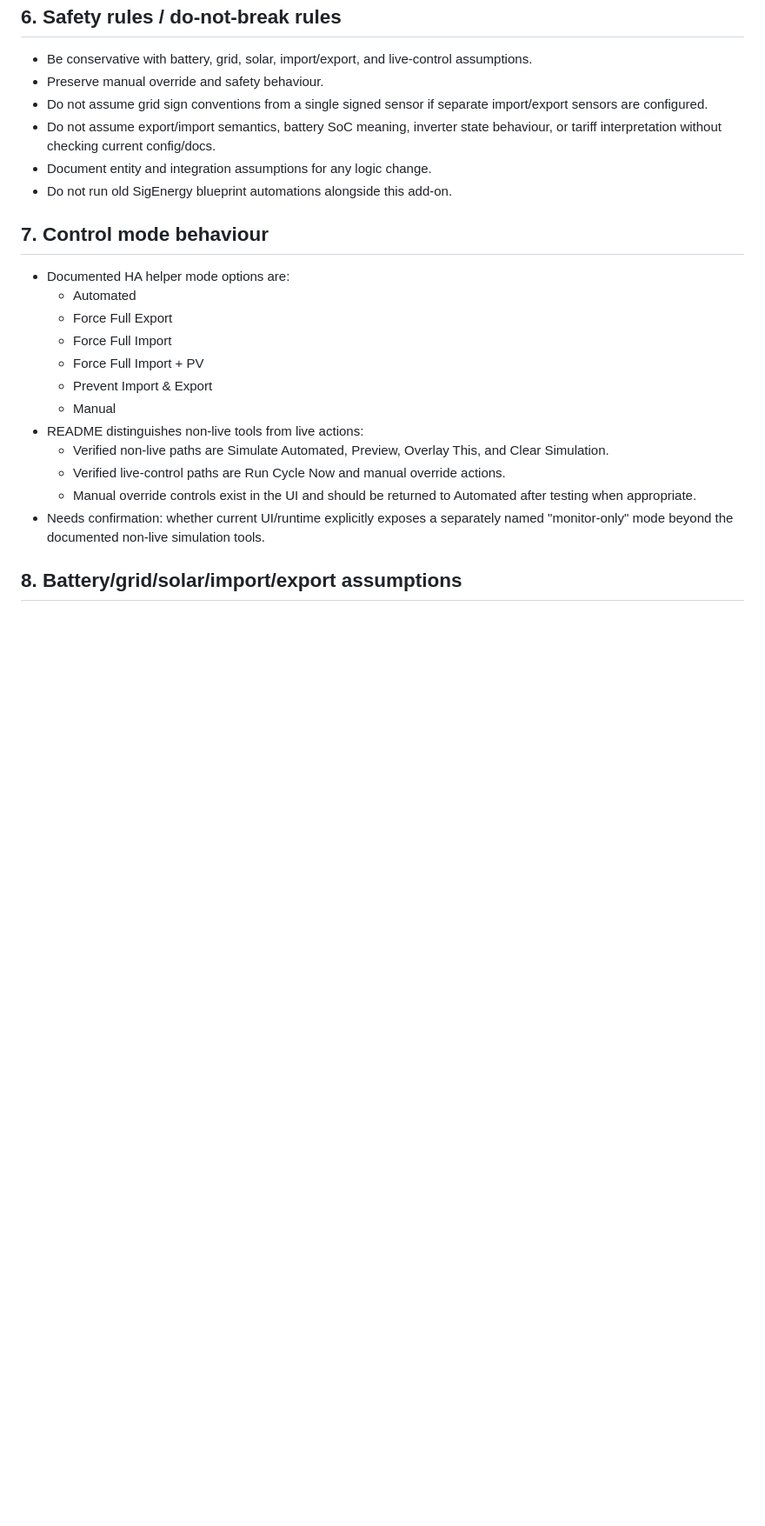
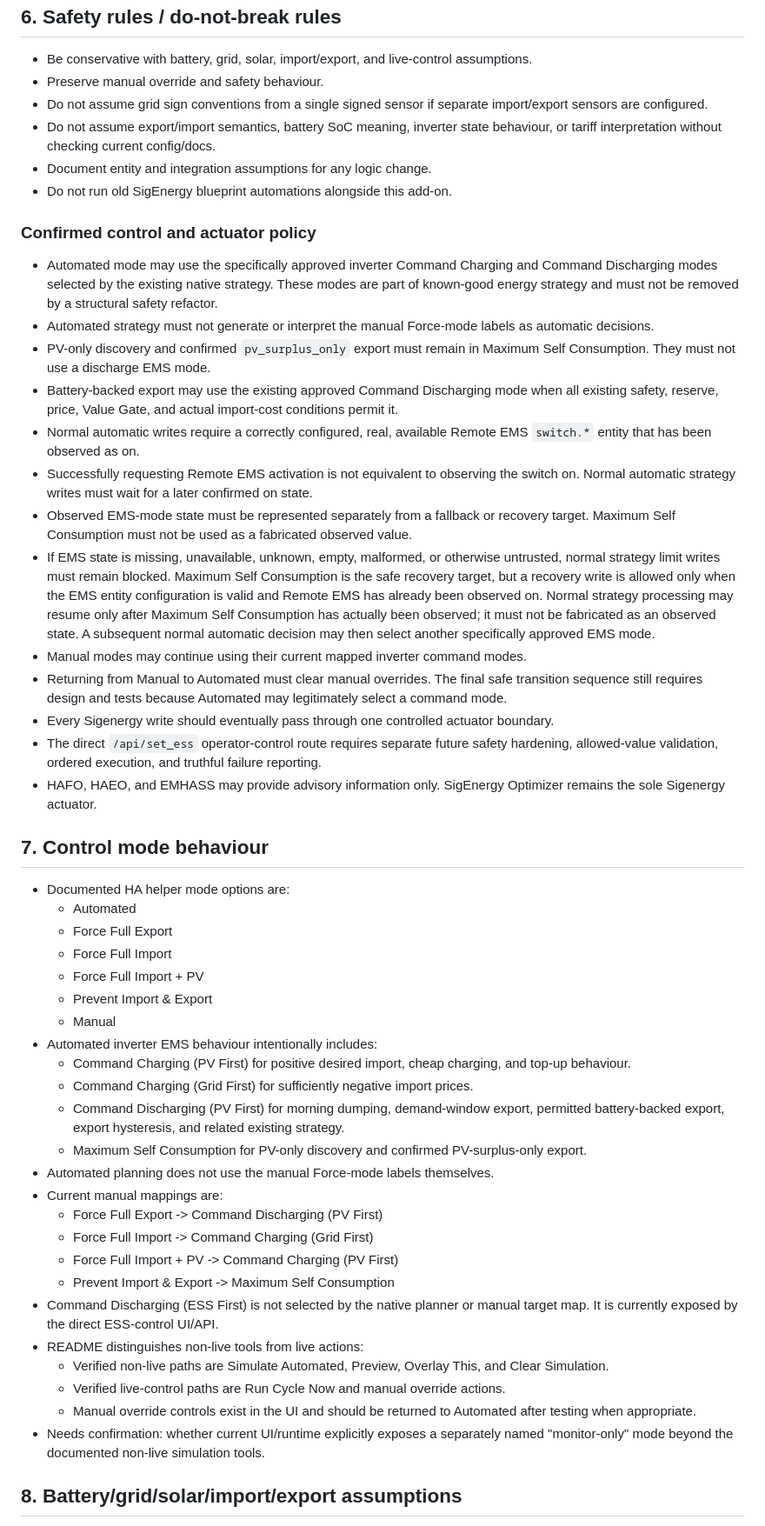
Before and after one commit to Belot77/sigenergy-optimizer, a Markdown page: docs/AI_HANDOVER.md, the part around one of its changes. Shown at 87% size. Drawn GitHub-style; blank space fills up the shorter version.

Commit message:
Correct safety actuator policy

```diff
--- a/docs/AI_HANDOVER.md
+++ b/docs/AI_HANDOVER.md
@@ -48,6 +48,21 @@ Home Assistant add-on and web UI for SigEnergy battery/energy optimization using
 - Document entity and integration assumptions for any logic change.
 - Do not run old SigEnergy blueprint automations alongside this add-on.
 
+### Confirmed control and actuator policy
+- Automated mode may use the specifically approved inverter Command Charging and Command Discharging modes selected by the existing native strategy. These modes are part of known-good energy strategy and must not be removed by a structural safety refactor.
+- Automated strategy must not generate or interpret the manual Force-mode labels as automatic decisions.
+- PV-only discovery and confirmed `pv_surplus_only` export must remain in Maximum Self Consumption. They must not use a discharge EMS mode.
+- Battery-backed export may use the existing approved Command Discharging mode when all existing safety, reserve, price, Value Gate, and actual import-cost conditions permit it.
+- Normal automatic writes require a correctly configured, real, available Remote EMS `switch.*` entity that has been observed as on.
+- Successfully requesting Remote EMS activation is not equivalent to observing the switch on. Normal automatic strategy writes must wait for a later confirmed on state.
+- Observed EMS-mode state must be represented separately from a fallback or recovery target. Maximum Self Consumption must not be used as a fabricated observed value.
+- If EMS state is missing, unavailable, unknown, empty, malformed, or otherwise untrusted, normal strategy limit writes must remain blocked. Maximum Self Consumption is the safe recovery target, but a recovery write is allowed only when the EMS entity configuration is valid and Remote EMS has already been observed on. Normal strategy processing may resume only after Maximum Self Consumption has actually been observed; it must not be fabricated as an observed state. A subsequent normal automatic decision may then select another specifically approved EMS mode.
+- Manual modes may continue using their current mapped inverter command modes.
+- Returning from Manual to Automated must clear manual overrides. The final safe transition sequence still requires design and tests because Automated may legitimately select a command mode.
+- Every Sigenergy write should eventually pass through one controlled actuator boundary.
+- The direct `/api/set_ess` operator-control route requires separate future safety hardening, allowed-value validation, ordered execution, and truthful failure reporting.
+- HAFO, HAEO, and EMHASS may provide advisory information only. SigEnergy Optimizer remains the sole Sigenergy actuator.
+
 ## 7. Control mode behaviour
 - Documented HA helper mode options are:
   - Automated
@@ -56,6 +71,18 @@ Home Assistant add-on and web UI for SigEnergy battery/energy optimization using
   - Force Full Import + PV
   - Prevent Import & Export
   - Manual
+- Automated inverter EMS behaviour intentionally includes:
+  - Command Charging (PV First) for positive desired import, cheap charging, and top-up behaviour.
+  - Command Charging (Grid First) for sufficiently negative import prices.
+  - Command Discharging (PV First) for morning dumping, demand-window export, permitted battery-backed export, export hysteresis, and related existing strategy.
+  - Maximum Self Consumption for PV-only discovery and confirmed PV-surplus-only export.
+- Automated planning does not use the manual Force-mode labels themselves.
+- Current manual mappings are:
+  - Force Full Export -> Command Discharging (PV First)
+  - Force Full Import -> Command Charging (Grid First)
+  - Force Full Import + PV -> Command Charging (PV First)
+  - Prevent Import & Export -> Maximum Self Consumption
+- Command Discharging (ESS First) is not selected by the native planner or manual target map. It is currently exposed by the direct ESS-control UI/API.
 - README distinguishes non-live tools from live actions:
   - Verified non-live paths are Simulate Automated, Preview, Overlay This, and Clear Simulation.
   - Verified live-control paths are Run Cycle Now and manual override actions.
```
Also changed, not shown: other parts of docs/AI_HANDOVER.md (+15 -0 lines).
